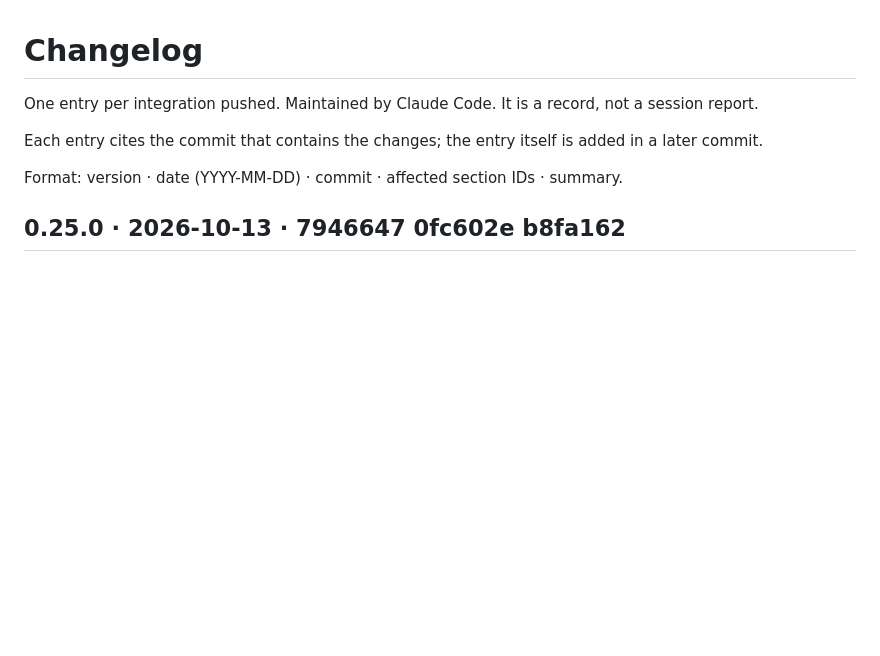
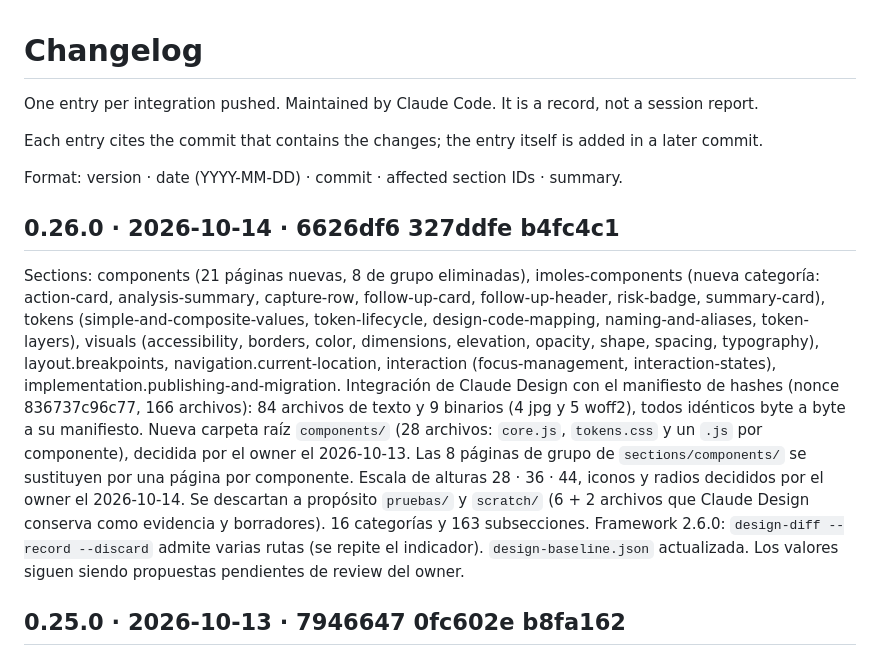
Before and after one commit to gineslm/DSimoles, a Markdown page: CHANGELOG.md, the part around the change. Rendered like a GitHub page; blank space fills up the shorter version.

Commit message:
CHANGELOG 0.26.0
Co-Authored-By: Claude Sonnet 5.5 <noreply@anthropic.com>

```diff
--- a/CHANGELOG.md
+++ b/CHANGELOG.md
@@ -5,6 +5,10 @@ One entry per integration pushed. Maintained by Claude Code. It is a record, not
 Each entry cites the commit that contains the changes; the entry itself is added in a later commit.
 
 Format: version · date (YYYY-MM-DD) · commit · affected section IDs · summary.
+
+## 0.26.0 · 2026-10-14 · 6626df6 327ddfe b4fc4c1
+Sections: components (21 páginas nuevas, 8 de grupo eliminadas), imoles-components (nueva categoría: action-card, analysis-summary, capture-row, follow-up-card, follow-up-header, risk-badge, summary-card), tokens (simple-and-composite-values, token-lifecycle, design-code-mapping, naming-and-aliases, token-layers), visuals (accessibility, borders, color, dimensions, elevation, opacity, shape, spacing, typography), layout.breakpoints, navigation.current-location, interaction (focus-management, interaction-states), implementation.publishing-and-migration.
+Integración de Claude Design con el manifiesto de hashes (nonce 836737c96c77, 166 archivos): 84 archivos de texto y 9 binarios (4 jpg y 5 woff2), todos idénticos byte a byte a su manifiesto. Nueva carpeta raíz `components/` (28 archivos: `core.js`, `tokens.css` y un `.js` por componente), decidida por el owner el 2026-10-13. Las 8 páginas de grupo de `sections/components/` se sustituyen por una página por componente. Escala de alturas 28 · 36 · 44, iconos y radios decididos por el owner el 2026-10-14. Se descartan a propósito `pruebas/` y `scratch/` (6 + 2 archivos que Claude Design conserva como evidencia y borradores). 16 categorías y 163 subsecciones. Framework 2.6.0: `design-diff --record --discard` admite varias rutas (se repite el indicador). `design-baseline.json` actualizada. Los valores siguen siendo propuestas pendientes de review del owner.
 
 ## 0.25.0 · 2026-10-13 · 7946647 0fc602e b8fa162
 Sections: foundations.goals-and-usage-guide, foundations.system-users, foundations.products-and-requirements, foundations.design-principles, foundations.accessibility (todas R), quality.accessibility, governance.team-and-contribution, governance.accessibility (N → I, borradores), documentation.reference-evidence (nueva), documentation.imoles-app (retitulada).
```
